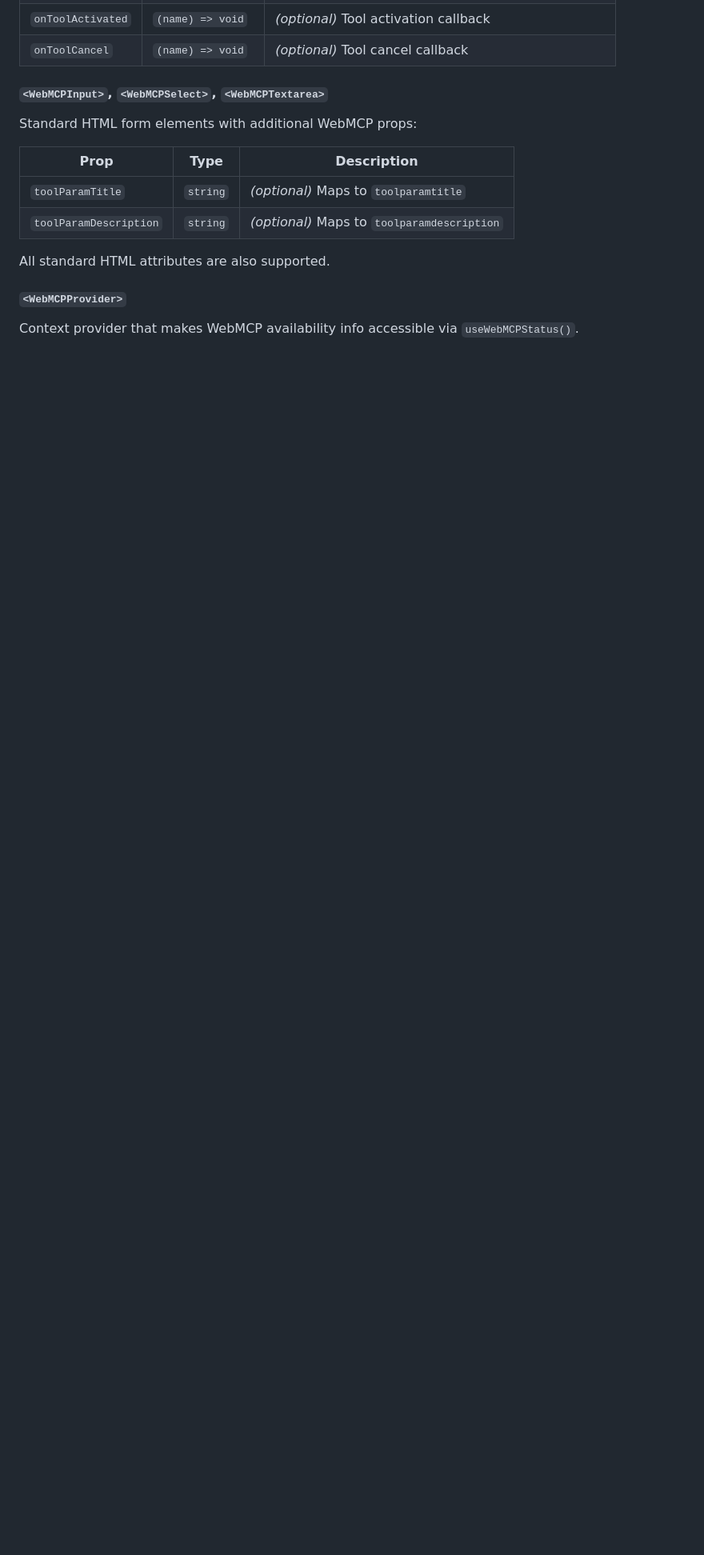
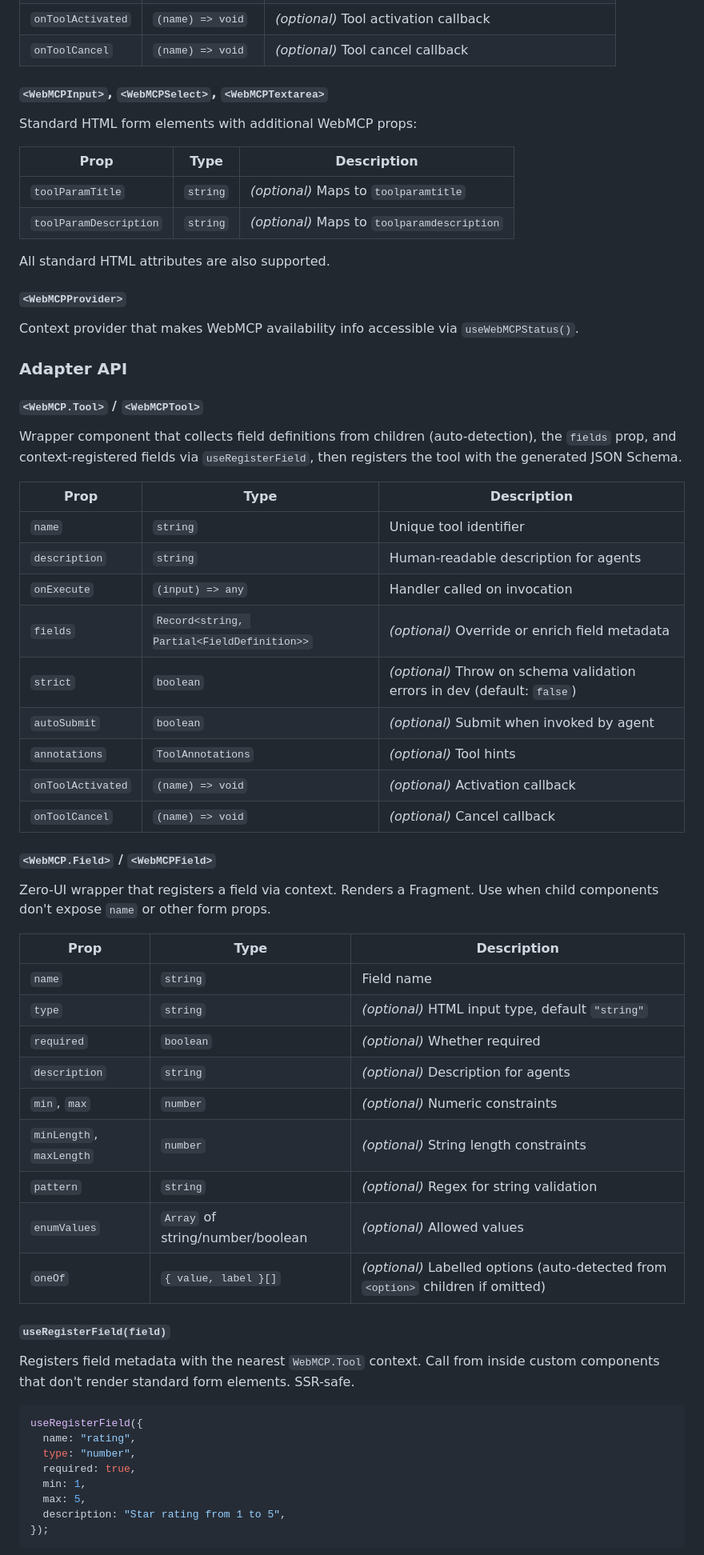
Before and after one commit to tech-sumit/react-webmcp, a Markdown page: README.md, the part around one of its changes. Shown at 80% size. Drawn GitHub-style; blank space fills up the shorter version.

Commit message:
synchronised README

````diff
--- a/README.md
+++ b/README.md
@@ -193,3 +252,52 @@ All standard HTML attributes are also supported.
 
 Context provider that makes WebMCP availability info accessible via `useWebMCPStatus()`.
 
+### Adapter API
+
+#### `<WebMCP.Tool>` / `<WebMCPTool>`
+
+Wrapper component that collects field definitions from children (auto-detection), the `fields` prop, and context-registered fields via `useRegisterField`, then registers the tool with the generated JSON Schema.
+
+| Prop | Type | Description |
+|------|------|-------------|
+| `name` | `string` | Unique tool identifier |
+| `description` | `string` | Human-readable description for agents |
+| `onExecute` | `(input) => any` | Handler called on invocation |
+| `fields` | `Record<string, Partial<FieldDefinition>>` | *(optional)* Override or enrich field metadata |
+| `strict` | `boolean` | *(optional)* Throw on schema validation errors in dev (default: `false`) |
+| `autoSubmit` | `boolean` | *(optional)* Submit when invoked by agent |
+| `annotations` | `ToolAnnotations` | *(optional)* Tool hints |
+| `onToolActivated` | `(name) => void` | *(optional)* Activation callback |
+| `onToolCancel` | `(name) => void` | *(optional)* Cancel callback |
+
+#### `<WebMCP.Field>` / `<WebMCPField>`
+
+Zero-UI wrapper that registers a field via context. Renders a Fragment. Use when child components don't expose `name` or other form props.
+
+| Prop | Type | Description |
+|------|------|-------------|
+| `name` | `string` | Field name |
+| `type` | `string` | *(optional)* HTML input type, default `"string"` |
+| `required` | `boolean` | *(optional)* Whether required |
+| `description` | `string` | *(optional)* Description for agents |
+| `min`, `max` | `number` | *(optional)* Numeric constraints |
+| `minLength`, `maxLength` | `number` | *(optional)* String length constraints |
+| `pattern` | `string` | *(optional)* Regex for string validation |
+| `enumValues` | `Array` of string/number/boolean | *(optional)* Allowed values |
+| `oneOf` | `{ value, label }[]` | *(optional)* Labelled options (auto-detected from `<option>` children if omitted) |
+
+#### `useRegisterField(field)`
+
+Registers field metadata with the nearest `WebMCP.Tool` context. Call from inside custom components that don't render standard form elements. SSR-safe.
+
+```tsx
+useRegisterField({
+  name: "rating",
+  type: "number",
+  required: true,
+  min: 1,
+  max: 5,
+  description: "Star rating from 1 to 5",
+});
+```
+
````
Also changed, not shown: other parts of README.md (+86 -16 lines).
